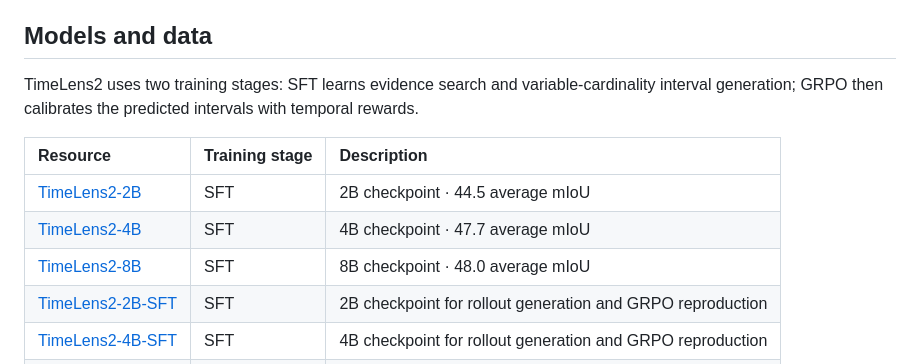
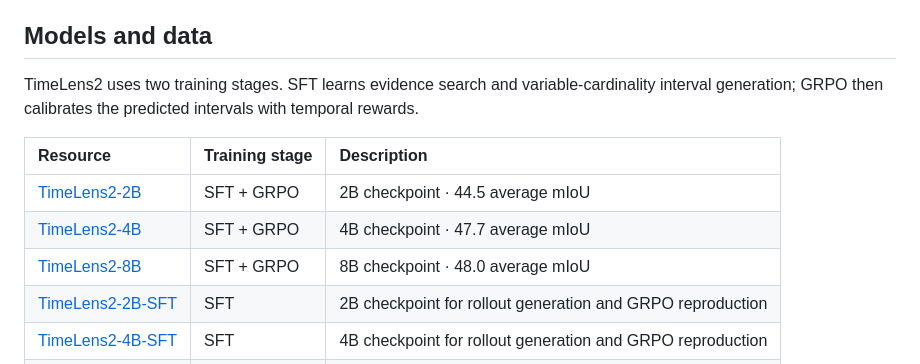
Before and after one commit to MCG-NJU/TimeLens2, a Markdown page: README.md, the part around the change. Rendered like a GitHub page.

Commit message:
Restore GRPO model labels

```diff
--- a/README.md
+++ b/README.md
@@ -55,15 +55,15 @@ repository.
 
 ## Models and data
 
-TimeLens2 uses two training stages: SFT
-learns evidence search and variable-cardinality interval generation; GRPO then
-calibrates the predicted intervals with temporal rewards.
+TimeLens2 uses two training stages. SFT learns evidence search and
+variable-cardinality interval generation; GRPO then calibrates the predicted
+intervals with temporal rewards.
 
 | Resource | Training stage | Description |
 | :--- | :--- | :--- |
-| [TimeLens2-2B](https://huggingface.co/MCG-NJU/TimeLens2-2B) | SFT | 2B checkpoint · 44.5 average mIoU |
-| [TimeLens2-4B](https://huggingface.co/MCG-NJU/TimeLens2-4B) | SFT | 4B checkpoint · 47.7 average mIoU |
-| [TimeLens2-8B](https://huggingface.co/MCG-NJU/TimeLens2-8B) | SFT | 8B checkpoint · 48.0 average mIoU |
+| [TimeLens2-2B](https://huggingface.co/MCG-NJU/TimeLens2-2B) | SFT + GRPO | 2B checkpoint · 44.5 average mIoU |
+| [TimeLens2-4B](https://huggingface.co/MCG-NJU/TimeLens2-4B) | SFT + GRPO | 4B checkpoint · 47.7 average mIoU |
+| [TimeLens2-8B](https://huggingface.co/MCG-NJU/TimeLens2-8B) | SFT + GRPO | 8B checkpoint · 48.0 average mIoU |
 | [TimeLens2-2B-SFT](https://huggingface.co/MCG-NJU/TimeLens2-2B-SFT) | SFT | 2B checkpoint for rollout generation and GRPO reproduction |
 | [TimeLens2-4B-SFT](https://huggingface.co/MCG-NJU/TimeLens2-4B-SFT) | SFT | 4B checkpoint for rollout generation and GRPO reproduction |
 | [TimeLens2-8B-SFT](https://huggingface.co/MCG-NJU/TimeLens2-8B-SFT) | SFT | 8B checkpoint for rollout generation and GRPO reproduction |
```
